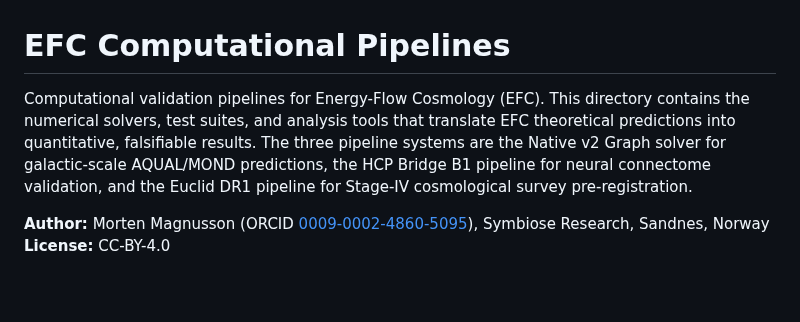
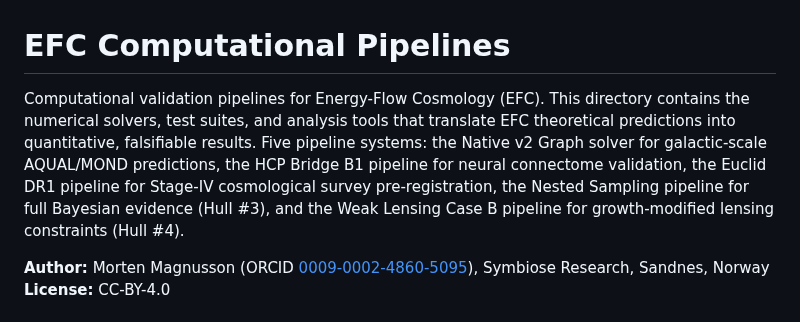
Before and after one commit to supertedai/EFC, a Markdown page: pipelines/README.md, the part around the change. Drawn GitHub-style; blank space fills up the shorter version.

Commit message:
docs: update pipelines README with nested sampling + Case B
Triggers efc-ai-audit workflow which now has max_completion_tokens fix.

https://claude.ai/code/session_01SvUcWkvpzamxVQfZmDTyeQ

```diff
--- a/pipelines/README.md
+++ b/pipelines/README.md
@@ -1,6 +1,6 @@
 # EFC Computational Pipelines
 
-Computational validation pipelines for Energy-Flow Cosmology (EFC). This directory contains the numerical solvers, test suites, and analysis tools that translate EFC theoretical predictions into quantitative, falsifiable results. The three pipeline systems are the Native v2 Graph solver for galactic-scale AQUAL/MOND predictions, the HCP Bridge B1 pipeline for neural connectome validation, and the Euclid DR1 pipeline for Stage-IV cosmological survey pre-registration.
+Computational validation pipelines for Energy-Flow Cosmology (EFC). This directory contains the numerical solvers, test suites, and analysis tools that translate EFC theoretical predictions into quantitative, falsifiable results. Five pipeline systems: the Native v2 Graph solver for galactic-scale AQUAL/MOND predictions, the HCP Bridge B1 pipeline for neural connectome validation, the Euclid DR1 pipeline for Stage-IV cosmological survey pre-registration, the Nested Sampling pipeline for full Bayesian evidence (Hull #3), and the Weak Lensing Case B pipeline for growth-modified lensing constraints (Hull #4).
 
 **Author:** Morten Magnusson (ORCID [0009-0002-4860-5095](https://orcid.org/0009-0002-4860-5095)), Symbiose Research, Sandnes, Norway
 **License:** CC-BY-4.0
```
